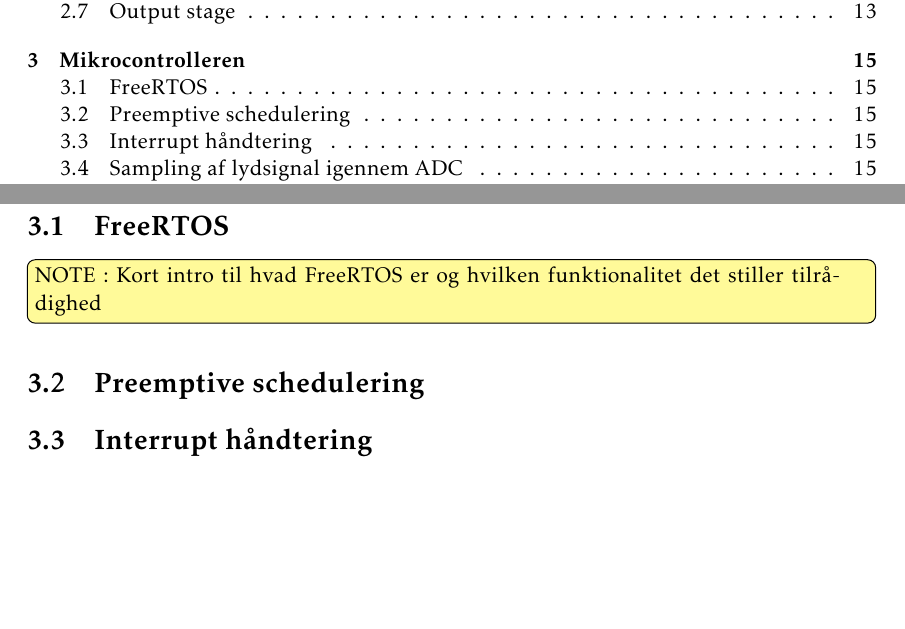
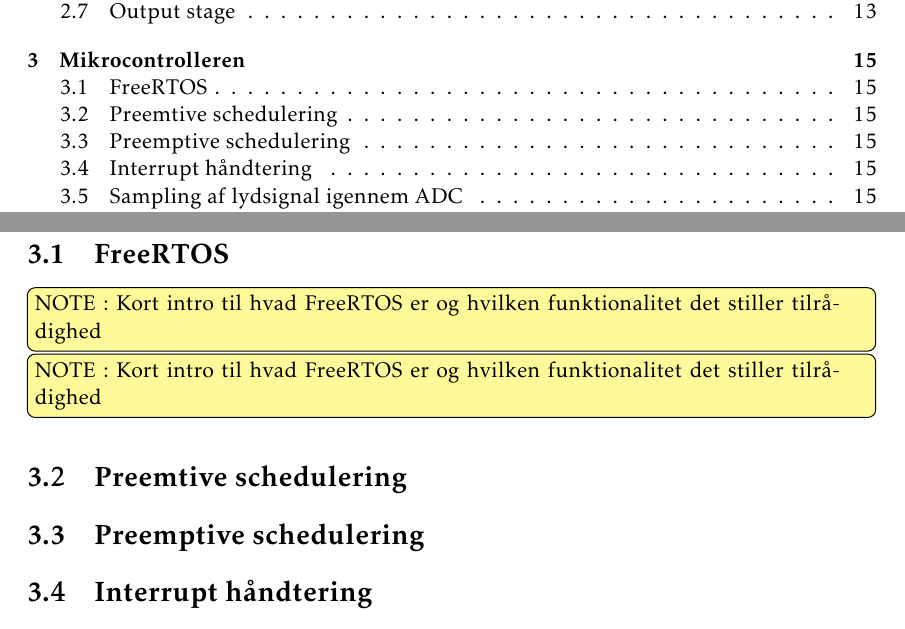
Before and after one commit to jorn/F18.GR3, a LaTeX book (rapport.tex, which reads section/mcu.tex): two parts of pages 4 and 16 of 27, joined at a grey line, cut so that both start at the same text, the shorter picture padded with empty space. Compiled offline with pdfLaTeX.

Commit message:
Auto stash before merge of "master" and "F18.GR3/master"

```diff
--- a/section/mcu.tex
+++ b/section/mcu.tex
@@ -1,6 +1,9 @@
 \section{FreeRTOS}
 \note{Kort intro til hvad FreeRTOS er og hvilken funktionalitet det stiller tilrådighed}
 
+\note{Kort intro til hvad FreeRTOS er og hvilken funktionalitet det stiller tilrådighed}
+
+\section{Preemtive schedulering}
 
 \section{Preemptive schedulering}
 
```
